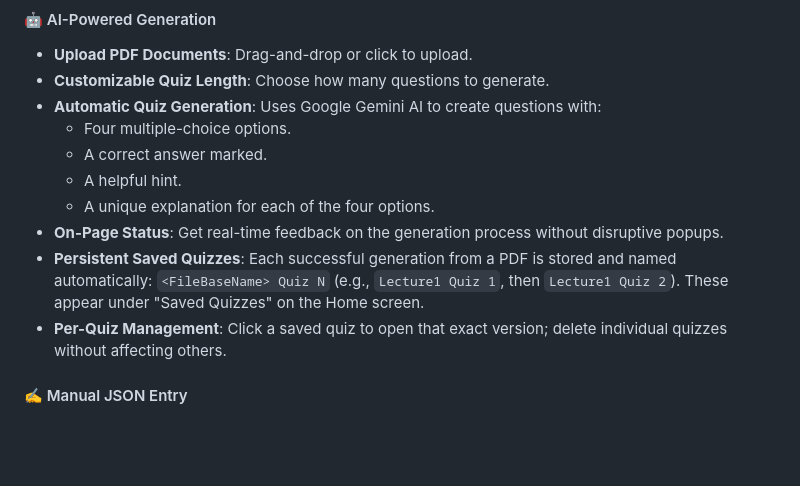
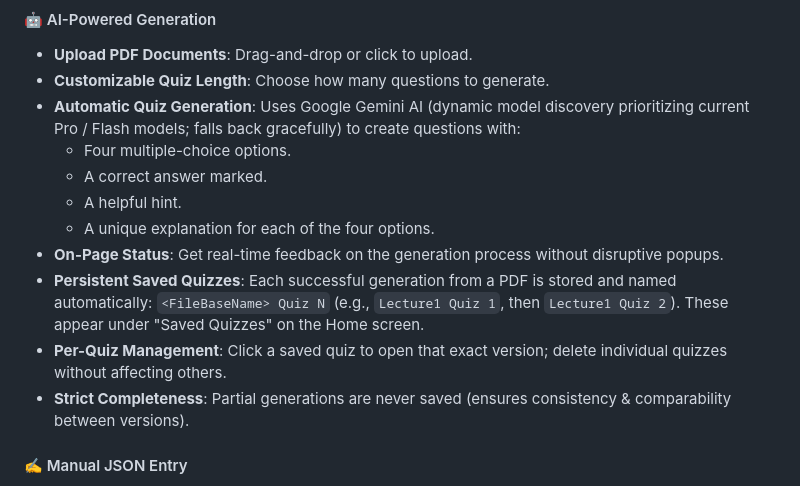
Before and after one commit to shubham4564/quiz-ai-web, a Markdown page: README.md, the part around one of its changes. Drawn GitHub-style; blank space fills up the shorter version.

```diff
--- a/README.md
+++ b/README.md
@@ -23,7 +24,7 @@ No password is required in this demo build (previous password gating was removed
 #### 🤖 AI-Powered Generation
 - **Upload PDF Documents**: Drag-and-drop or click to upload.
 - **Customizable Quiz Length**: Choose how many questions to generate.
-- **Automatic Quiz Generation**: Uses Google Gemini AI to create questions with:
+- **Automatic Quiz Generation**: Uses Google Gemini AI (dynamic model discovery prioritizing current Pro / Flash models; falls back gracefully) to create questions with:
   - Four multiple-choice options.
   - A correct answer marked.
   - A helpful hint.
@@ -31,6 +32,7 @@ No password is required in this demo build (previous password gating was removed
 - **On-Page Status**: Get real-time feedback on the generation process without disruptive popups.
 - **Persistent Saved Quizzes**: Each successful generation from a PDF is stored and named automatically: `<FileBaseName> Quiz N` (e.g., `Lecture1 Quiz 1`, then `Lecture1 Quiz 2`). These appear under "Saved Quizzes" on the Home screen.
 - **Per-Quiz Management**: Click a saved quiz to open that exact version; delete individual quizzes without affecting others.
+- **Strict Completeness**: Partial generations are never saved (ensures consistency & comparability between versions).
 
 #### ✍️ Manual JSON Entry
 - Add questions in bulk using a specific JSON format.
```
Also changed, not shown: other parts of README.md (+34 -2 lines).
